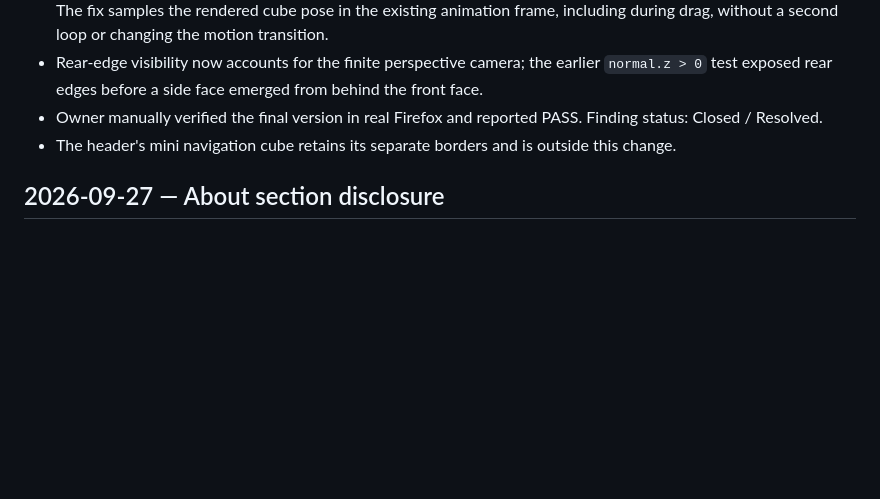
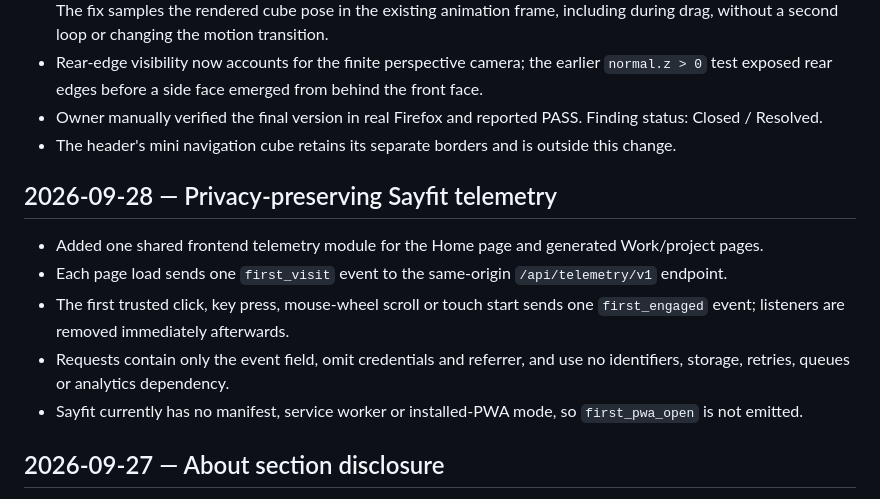
Before and after one commit to fampeh/sayfit-assets, a Markdown page: docs/DECISIONS.md, the part around the change. Rendered like a GitHub page; blank space fills up the shorter version.

```diff
--- a/docs/DECISIONS.md
+++ b/docs/DECISIONS.md
@@ -9,6 +9,14 @@
 - Rear-edge visibility now accounts for the finite perspective camera; the earlier `normal.z > 0` test exposed rear edges before a side face emerged from behind the front face.
 - Owner manually verified the final version in real Firefox and reported PASS. Finding status: Closed / Resolved.
 - The header's mini navigation cube retains its separate borders and is outside this change.
+
+## 2026-09-28 — Privacy-preserving Sayfit telemetry
+
+- Added one shared frontend telemetry module for the Home page and generated Work/project pages.
+- Each page load sends one `first_visit` event to the same-origin `/api/telemetry/v1` endpoint.
+- The first trusted click, key press, mouse-wheel scroll or touch start sends one `first_engaged` event; listeners are removed immediately afterwards.
+- Requests contain only the event field, omit credentials and referrer, and use no identifiers, storage, retries, queues or analytics dependency.
+- Sayfit currently has no manifest, service worker or installed-PWA mode, so `first_pwa_open` is not emitted.
 
 ## 2026-09-27 — About section disclosure
 
```
Also changed, not shown: docs/CHANGELOG.md (+8 -0 lines), docs/CONVERSATION_LOG.md (+8 -0 lines).
